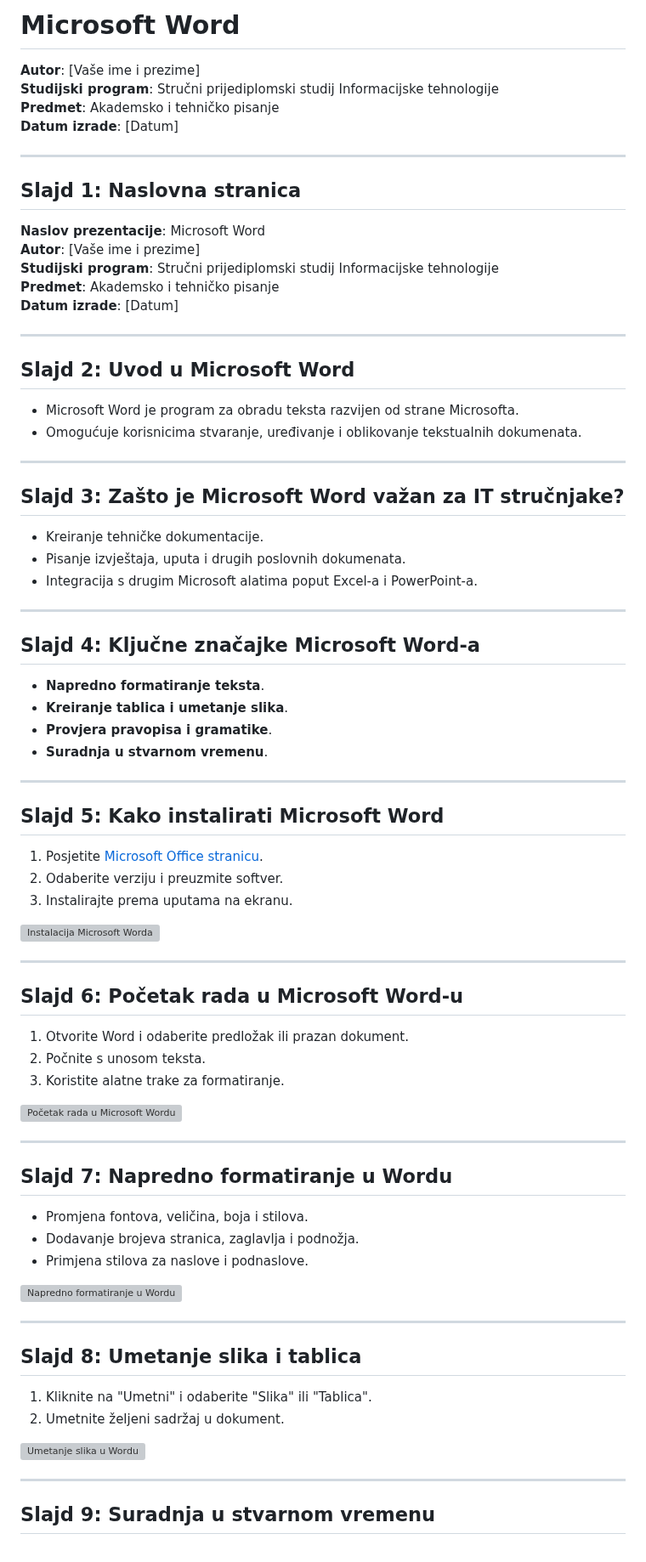
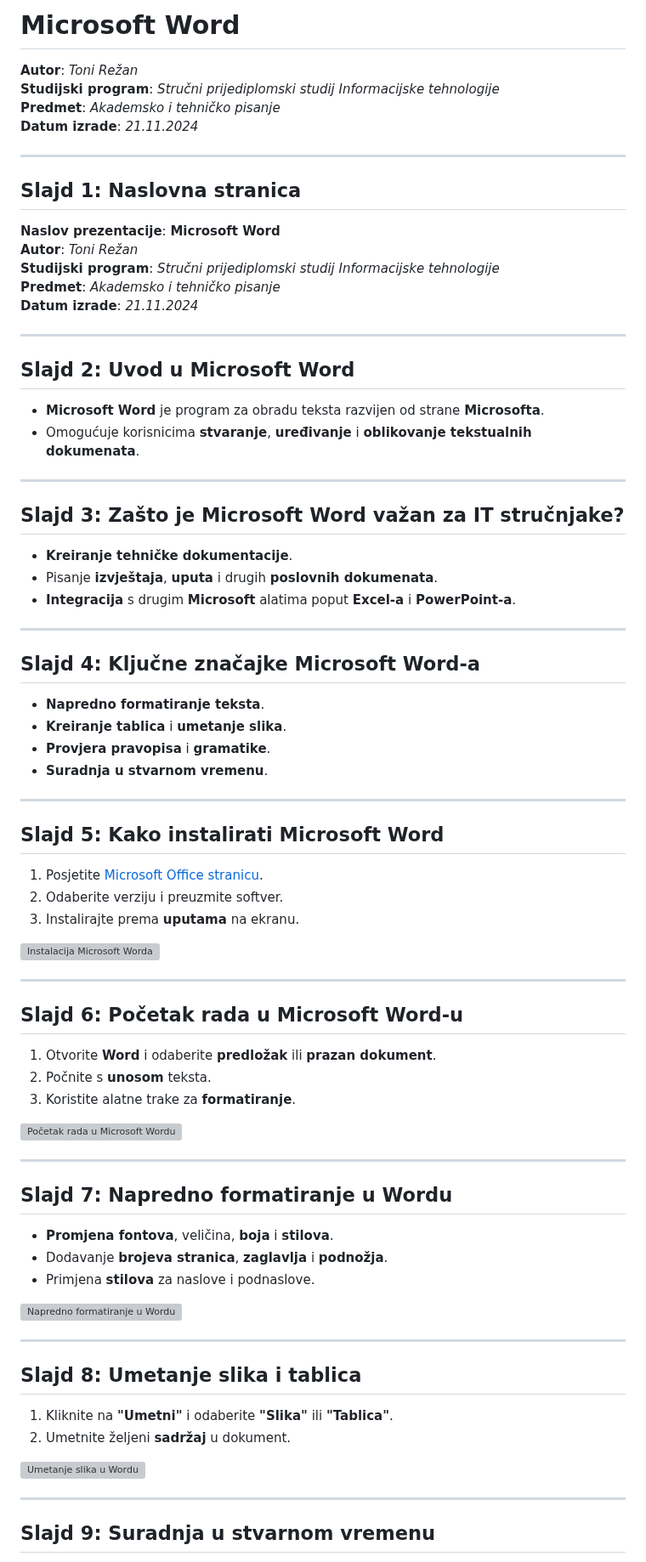
Before and after one commit to trezan24/demoprezentacija, a Markdown page: prezentacija.md, the part around one of its changes. Shown at 85% size. Drawn GitHub-style; grey boxes are pictures that could not be loaded.

```diff
--- a/prezentacija.md
+++ b/prezentacija.md
@@ -1,84 +1,84 @@
-# Microsoft Word
+# **Microsoft Word**
 
-**Autor**: [Vaše ime i prezime]
-**Studijski program**: Stručni prijediplomski studij Informacijske tehnologije
-**Predmet**: Akademsko i tehničko pisanje
-**Datum izrade**: [Datum]
+**Autor**: *Toni Režan*
+**Studijski program**: *Stručni prijediplomski studij Informacijske tehnologije*
+**Predmet**: *Akademsko i tehničko pisanje*
+**Datum izrade**: *21.11.2024*
 
 ---
 
-## Slajd 1: Naslovna stranica
+## **Slajd 1: Naslovna stranica**
 
-**Naslov prezentacije**: Microsoft Word
-**Autor**: [Vaše ime i prezime]
-**Studijski program**: Stručni prijediplomski studij Informacijske tehnologije
-**Predmet**: Akademsko i tehničko pisanje
-**Datum izrade**: [Datum]
+**Naslov prezentacije**: **Microsoft Word**
+**Autor**: *Toni Režan*
+**Studijski program**: *Stručni prijediplomski studij Informacijske tehnologije*
+**Predmet**: *Akademsko i tehničko pisanje*
+**Datum izrade**: *21.11.2024*
 
 ---
 
-## Slajd 2: Uvod u Microsoft Word
+## **Slajd 2: Uvod u Microsoft Word**
 
-- Microsoft Word je program za obradu teksta razvijen od strane Microsofta.
-- Omogućuje korisnicima stvaranje, uređivanje i oblikovanje tekstualnih dokumenata.
+- **Microsoft Word** je program za obradu teksta razvijen od strane **Microsofta**.
+- Omogućuje korisnicima **stvaranje**, **uređivanje** i **oblikovanje tekstualnih dokumenata**.
 
 ---
 
-## Slajd 3: Zašto je Microsoft Word važan za IT stručnjake?
+## **Slajd 3: Zašto je Microsoft Word važan za IT stručnjake?**
 
-- Kreiranje tehničke dokumentacije.
-- Pisanje izvještaja, uputa i drugih poslovnih dokumenata.
-- Integracija s drugim Microsoft alatima poput Excel-a i PowerPoint-a.
+- **Kreiranje tehničke dokumentacije**.
+- Pisanje **izvještaja**, **uputa** i drugih **poslovnih dokumenata**.
+- **Integracija** s drugim **Microsoft** alatima poput **Excel-a** i **PowerPoint-a**.
 
 ---
 
-## Slajd 4: Ključne značajke Microsoft Word-a
+## **Slajd 4: Ključne značajke Microsoft Word-a**
 
 - **Napredno formatiranje teksta**.
-- **Kreiranje tablica i umetanje slika**.
-- **Provjera pravopisa i gramatike**.
+- **Kreiranje tablica** i **umetanje slika**.
+- **Provjera pravopisa** i **gramatike**.
 - **Suradnja u stvarnom vremenu**.
 
 ---
 
-## Slajd 5: Kako instalirati Microsoft Word
+## **Slajd 5: Kako instalirati Microsoft Word**
 
 1. Posjetite [Microsoft Office stranicu](https://www.microsoft.com).
 2. Odaberite verziju i preuzmite softver.
-3. Instalirajte prema uputama na ekranu.
+3. Instalirajte prema **uputama** na ekranu.
 
 ![Instalacija Microsoft Worda](images/screenshot_installation.png)
 
 ---
 
-## Slajd 6: Početak rada u Microsoft Word-u
+## **Slajd 6: Početak rada u Microsoft Word-u**
 
-1. Otvorite Word i odaberite predložak ili prazan dokument.
-2. Počnite s unosom teksta.
-3. Koristite alatne trake za formatiranje.
+1. Otvorite **Word** i odaberite **predložak** ili **prazan dokument**.
+2. Počnite s **unosom** teksta.
+3. Koristite alatne trake za **formatiranje**.
 
 ![Početak rada u Microsoft Wordu](images/screenshot_starting_word.png)
 
 ---
 
-## Slajd 7: Napredno formatiranje u Wordu
+## **Slajd 7: Napredno formatiranje u Wordu**
 
-- Promjena fontova, veličina, boja i stilova.
-- Dodavanje brojeva stranica, zaglavlja i podnožja.
-- Primjena stilova za naslove i podnaslove.
+- **Promjena fontova**, veličina, **boja** i **stilova**.
+- Dodavanje **brojeva stranica**, **zaglavlja** i **podnožja**.
+- Primjena **stilova** za naslove i podnaslove.
 
 ![Napredno formatiranje u Wordu](images/screenshot_advanced_formatting.png)
 
 ---
 
-## Slajd 8: Umetanje slika i tablica
+## **Slajd 8: Umetanje slika i tablica**
 
-1. Kliknite na "Umetni" i odaberite "Slika" ili "Tablica".
-2. Umetnite željeni sadržaj u dokument.
+1. Kliknite na **"Umetni"** i odaberite **"Slika"** ili **"Tablica"**.
+2. Umetnite željeni **sadržaj** u dokument.
 
 ![Umetanje slika u Wordu](images/screenshot_insert_image.png)
 
 ---
 
-## Slajd 9: Suradnja u stvarnom vremenu
+## **Slajd 9: Suradnja u stvarnom vremenu**
 
```
Also changed, not shown: other parts of prezentacija.md (+18 -18 lines).
